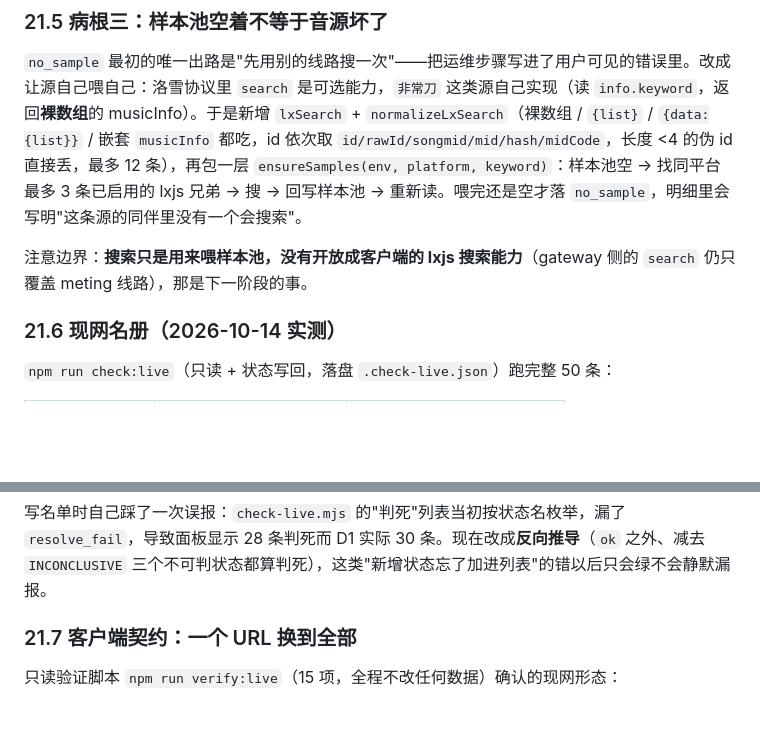
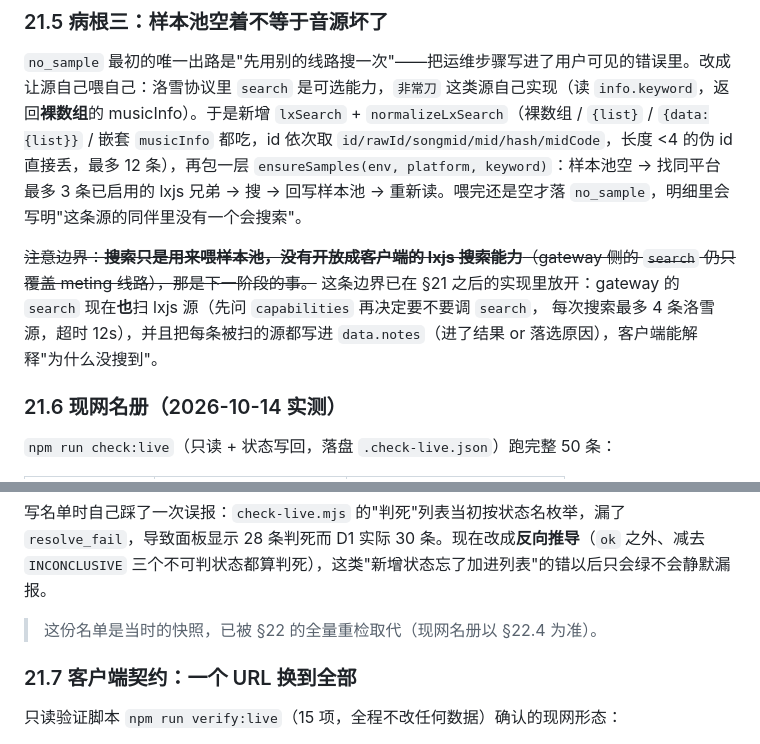
Before and after one commit to narci2018/Primuse-halo-plus, a Markdown page: docs/cross-platform-plan.md, 2 parts joined by grey strips. GitHub-like rendering; blank space fills up the shorter version.

```diff
--- a/docs/cross-platform-plan.md
+++ b/docs/cross-platform-plan.md
@@ -986,7 +986,9 @@ if (guarded.kind === "error") {
 
 `no_sample` 最初的唯一出路是"先用别的线路搜一次"——把运维步骤写进了用户可见的错误里。改成让源自己喂自己：洛雪协议里 `search` 是可选能力，`非常刀` 这类源自己实现（读 `info.keyword`，返回**裸数组**的 musicInfo）。于是新增 `lxSearch` + `normalizeLxSearch`（裸数组 / `{list}` / `{data:{list}}` / 嵌套 `musicInfo` 都吃，id 依次取 `id/rawId/songmid/mid/hash/midCode`，长度 <4 的伪 id 直接丢，最多 12 条），再包一层 `ensureSamples(env, platform, keyword)`：样本池空 → 找同平台最多 3 条已启用的 lxjs 兄弟 → 搜 → 回写样本池 → 重新读。喂完还是空才落 `no_sample`，明细里会写明"这条源的同伴里没有一个会搜索"。
 
-注意边界：**搜索只是用来喂样本池，没有开放成客户端的 lxjs 搜索能力**（gateway 侧的 `search` 仍只覆盖 meting 线路），那是下一阶段的事。
+~~注意边界：**搜索只是用来喂样本池，没有开放成客户端的 lxjs 搜索能力**（gateway 侧的 `search` 仍只覆盖 meting 线路），那是下一阶段的事。~~
+这条边界已在 §21 之后的实现里放开：gateway 的 `search` 现在**也**扫 lxjs 源（先问 `capabilities` 再决定要不要调 `search`，
+每次搜索最多 4 条洛雪源，超时 12s），并且把每条被扫的源都写进 `data.notes`（进了结果 or 落选原因），客户端能解释"为什么没搜到"。
 
 ### 21.6 现网名册（2026-10-14 实测）
 
@@ -1004,6 +1006,8 @@ if (guarded.kind === "error") {
 真出声的 11 条：`网易云 (七洁雅 Meting)`、`音乐下载器`、`非常刀`、`溯音音源`、`忆音音源`、`墨澜聚合音源`（网易云 + 酷狗两条）、`全豆要[聚合音源]`、`lx-玉宁熙-Pro`、`K×H测试`、`👖裤佬SVIP音源` —— 除第一条是 meting，其余 10 条都经 runner。
 
 写名单时自己踩了一次误报：`check-live.mjs` 的"判死"列表当初按状态名枚举，漏了 `resolve_fail`，导致面板显示 28 条判死而 D1 实际 30 条。现在改成**反向推导**（`ok` 之外、减去 `INCONCLUSIVE` 三个不可判状态都算判死），这类"新增状态忘了加进列表"的错以后只会绿不会静默漏报。
+
+> 这份名单是当时的快照，已被 §22 的全量重检取代（现网名册以 §22.4 为准）。
 
 ### 21.7 客户端契约：一个 URL 换到全部
 
```
Also changed, not shown: other parts of docs/cross-platform-plan.md (+62 -0 lines).
